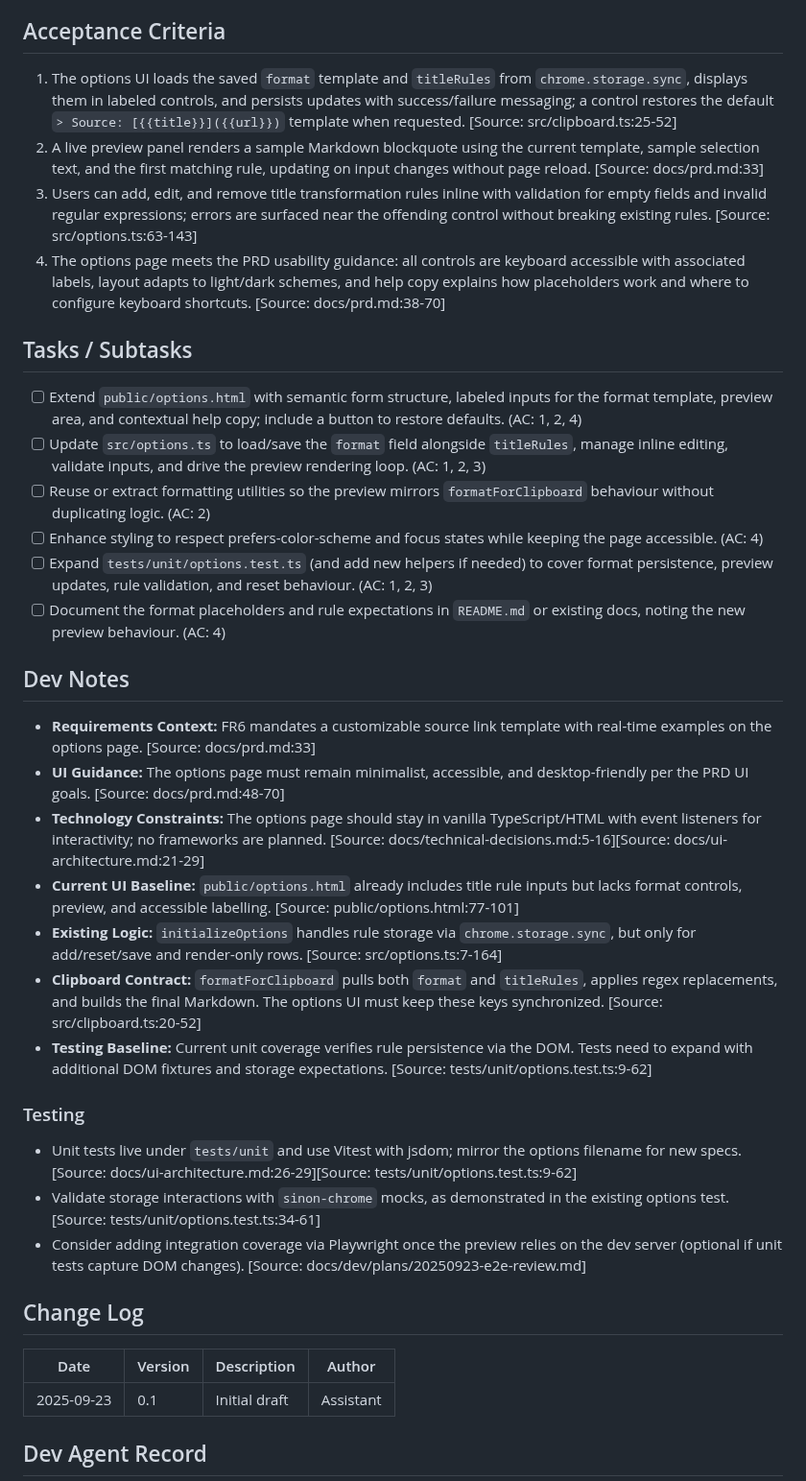
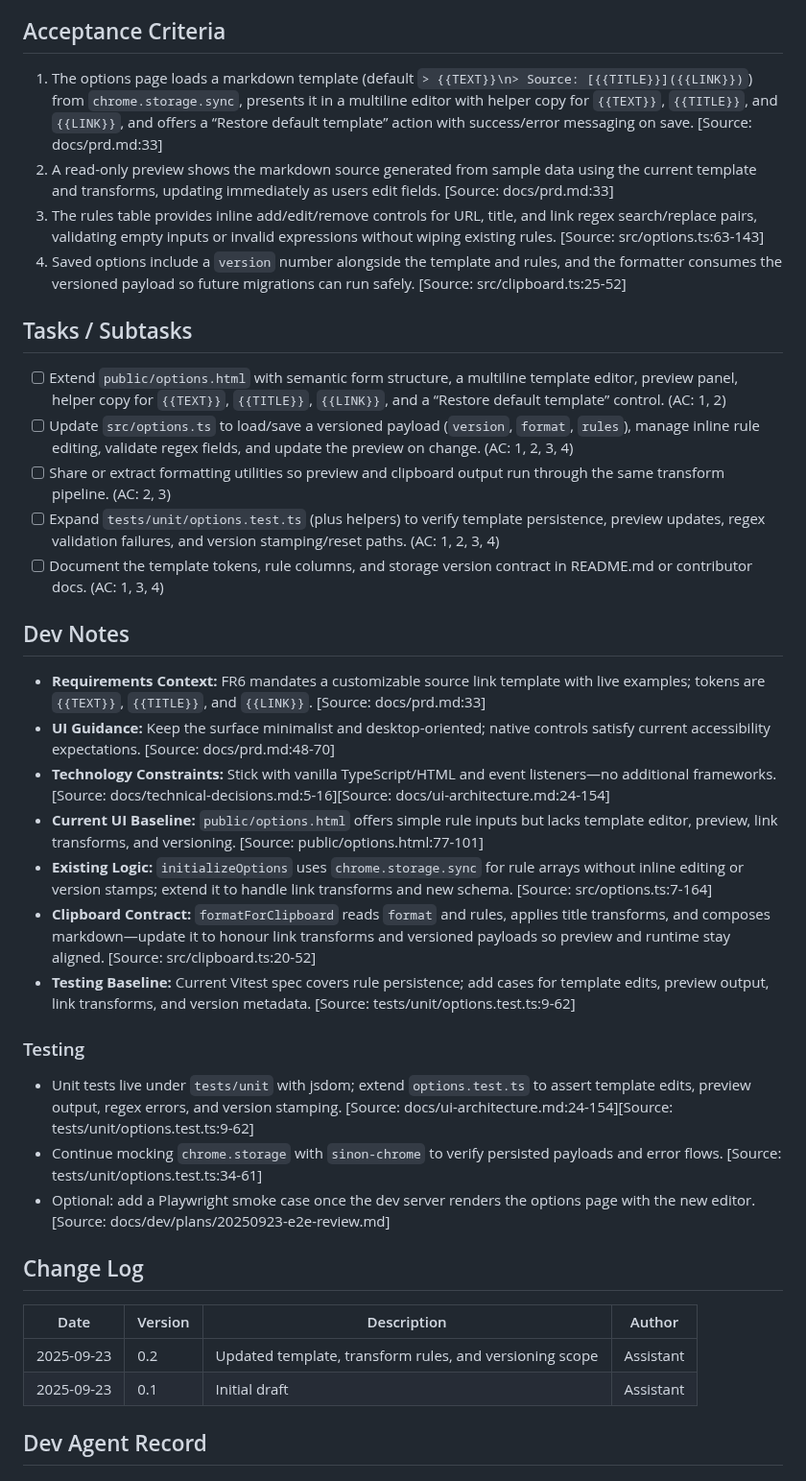
Before and after one commit to PabloLION/MarkQuote, a Markdown page: docs/stories/3.1-finish-options-page.md, the part around the change. Shown at 96% size. Drawn GitHub-style.

```diff
--- a/docs/stories/3.1-finish-options-page.md
+++ b/docs/stories/3.1-finish-options-page.md
@@ -9,36 +9,36 @@ Draft
 **so that** I can trust the copied output without manually fixing it after every use.
 
 ## Acceptance Criteria
-1. The options UI loads the saved `format` template and `titleRules` from `chrome.storage.sync`, displays them in labeled controls, and persists updates with success/failure messaging; a control restores the default `> Source: [{{title}}]({{url}})` template when requested. [Source: src/clipboard.ts:25-52]
-2. A live preview panel renders a sample Markdown blockquote using the current template, sample selection text, and the first matching rule, updating on input changes without page reload. [Source: docs/prd.md:33]
-3. Users can add, edit, and remove title transformation rules inline with validation for empty fields and invalid regular expressions; errors are surfaced near the offending control without breaking existing rules. [Source: src/options.ts:63-143]
-4. The options page meets the PRD usability guidance: all controls are keyboard accessible with associated labels, layout adapts to light/dark schemes, and help copy explains how placeholders work and where to configure keyboard shortcuts. [Source: docs/prd.md:38-70]
+1. The options page loads a markdown template (default `> {{TEXT}}\n> Source: [{{TITLE}}]({{LINK}})`) from `chrome.storage.sync`, presents it in a multiline editor with helper copy for `{{TEXT}}`, `{{TITLE}}`, and `{{LINK}}`, and offers a “Restore default template” action with success/error messaging on save. [Source: docs/prd.md:33]
+2. A read-only preview shows the markdown source generated from sample data using the current template and transforms, updating immediately as users edit fields. [Source: docs/prd.md:33]
+3. The rules table provides inline add/edit/remove controls for URL, title, and link regex search/replace pairs, validating empty inputs or invalid expressions without wiping existing rules. [Source: src/options.ts:63-143]
+4. Saved options include a `version` number alongside the template and rules, and the formatter consumes the versioned payload so future migrations can run safely. [Source: src/clipboard.ts:25-52]
 
 ## Tasks / Subtasks
-- [ ] Extend `public/options.html` with semantic form structure, labeled inputs for the format template, preview area, and contextual help copy; include a button to restore defaults. (AC: 1, 2, 4)
-- [ ] Update `src/options.ts` to load/save the `format` field alongside `titleRules`, manage inline editing, validate inputs, and drive the preview rendering loop. (AC: 1, 2, 3)
-- [ ] Reuse or extract formatting utilities so the preview mirrors `formatForClipboard` behaviour without duplicating logic. (AC: 2)
-- [ ] Enhance styling to respect prefers-color-scheme and focus states while keeping the page accessible. (AC: 4)
-- [ ] Expand `tests/unit/options.test.ts` (and add new helpers if needed) to cover format persistence, preview updates, rule validation, and reset behaviour. (AC: 1, 2, 3)
-- [ ] Document the format placeholders and rule expectations in `README.md` or existing docs, noting the new preview behaviour. (AC: 4)
+- [ ] Extend `public/options.html` with semantic form structure, a multiline template editor, preview panel, helper copy for `{{TEXT}}`, `{{TITLE}}`, `{{LINK}}`, and a “Restore default template” control. (AC: 1, 2)
+- [ ] Update `src/options.ts` to load/save a versioned payload (`version`, `format`, `rules`), manage inline rule editing, validate regex fields, and update the preview on change. (AC: 1, 2, 3, 4)
+- [ ] Share or extract formatting utilities so preview and clipboard output run through the same transform pipeline. (AC: 2, 3)
+- [ ] Expand `tests/unit/options.test.ts` (plus helpers) to verify template persistence, preview updates, regex validation failures, and version stamping/reset paths. (AC: 1, 2, 3, 4)
+- [ ] Document the template tokens, rule columns, and storage version contract in README.md or contributor docs. (AC: 1, 3, 4)
 
 ## Dev Notes
-- **Requirements Context:** FR6 mandates a customizable source link template with real-time examples on the options page. [Source: docs/prd.md:33]
-- **UI Guidance:** The options page must remain minimalist, accessible, and desktop-friendly per the PRD UI goals. [Source: docs/prd.md:48-70]
-- **Technology Constraints:** The options page should stay in vanilla TypeScript/HTML with event listeners for interactivity; no frameworks are planned. [Source: docs/technical-decisions.md:5-16][Source: docs/ui-architecture.md:21-29]
-- **Current UI Baseline:** `public/options.html` already includes title rule inputs but lacks format controls, preview, and accessible labelling. [Source: public/options.html:77-101]
-- **Existing Logic:** `initializeOptions` handles rule storage via `chrome.storage.sync`, but only for add/reset/save and render-only rows. [Source: src/options.ts:7-164]
-- **Clipboard Contract:** `formatForClipboard` pulls both `format` and `titleRules`, applies regex replacements, and builds the final Markdown. The options UI must keep these keys synchronized. [Source: src/clipboard.ts:20-52]
-- **Testing Baseline:** Current unit coverage verifies rule persistence via the DOM. Tests need to expand with additional DOM fixtures and storage expectations. [Source: tests/unit/options.test.ts:9-62]
+- **Requirements Context:** FR6 mandates a customizable source link template with live examples; tokens are `{{TEXT}}`, `{{TITLE}}`, and `{{LINK}}`. [Source: docs/prd.md:33]
+- **UI Guidance:** Keep the surface minimalist and desktop-oriented; native controls satisfy current accessibility expectations. [Source: docs/prd.md:48-70]
+- **Technology Constraints:** Stick with vanilla TypeScript/HTML and event listeners—no additional frameworks. [Source: docs/technical-decisions.md:5-16][Source: docs/ui-architecture.md:24-154]
+- **Current UI Baseline:** `public/options.html` offers simple rule inputs but lacks template editor, preview, link transforms, and versioning. [Source: public/options.html:77-101]
+- **Existing Logic:** `initializeOptions` uses `chrome.storage.sync` for rule arrays without inline editing or version stamps; extend it to handle link transforms and new schema. [Source: src/options.ts:7-164]
+- **Clipboard Contract:** `formatForClipboard` reads `format` and rules, applies title transforms, and composes markdown—update it to honour link transforms and versioned payloads so preview and runtime stay aligned. [Source: src/clipboard.ts:20-52]
+- **Testing Baseline:** Current Vitest spec covers rule persistence; add cases for template edits, preview output, link transforms, and version metadata. [Source: tests/unit/options.test.ts:9-62]
 
 ### Testing
-- Unit tests live under `tests/unit` and use Vitest with jsdom; mirror the options filename for new specs. [Source: docs/ui-architecture.md:26-29][Source: tests/unit/options.test.ts:9-62]
-- Validate storage interactions with `sinon-chrome` mocks, as demonstrated in the existing options test. [Source: tests/unit/options.test.ts:34-61]
-- Consider adding integration coverage via Playwright once the preview relies on the dev server (optional if unit tests capture DOM changes). [Source: docs/dev/plans/20250923-e2e-review.md]
+- Unit tests live under `tests/unit` with jsdom; extend `options.test.ts` to assert template edits, preview output, regex errors, and version stamping. [Source: docs/ui-architecture.md:24-154][Source: tests/unit/options.test.ts:9-62]
+- Continue mocking `chrome.storage` with `sinon-chrome` to verify persisted payloads and error flows. [Source: tests/unit/options.test.ts:34-61]
+- Optional: add a Playwright smoke case once the dev server renders the options page with the new editor. [Source: docs/dev/plans/20250923-e2e-review.md]
 
 ## Change Log
 | Date | Version | Description | Author |
 | --- | --- | --- | --- |
+| 2025-09-23 | 0.2 | Updated template, transform rules, and versioning scope | Assistant |
 | 2025-09-23 | 0.1 | Initial draft | Assistant |
 
 ## Dev Agent Record
```
Also changed, not shown: docs/prd.md (+6 -5 lines), docs/ui-architecture.md (+26 -9 lines).
